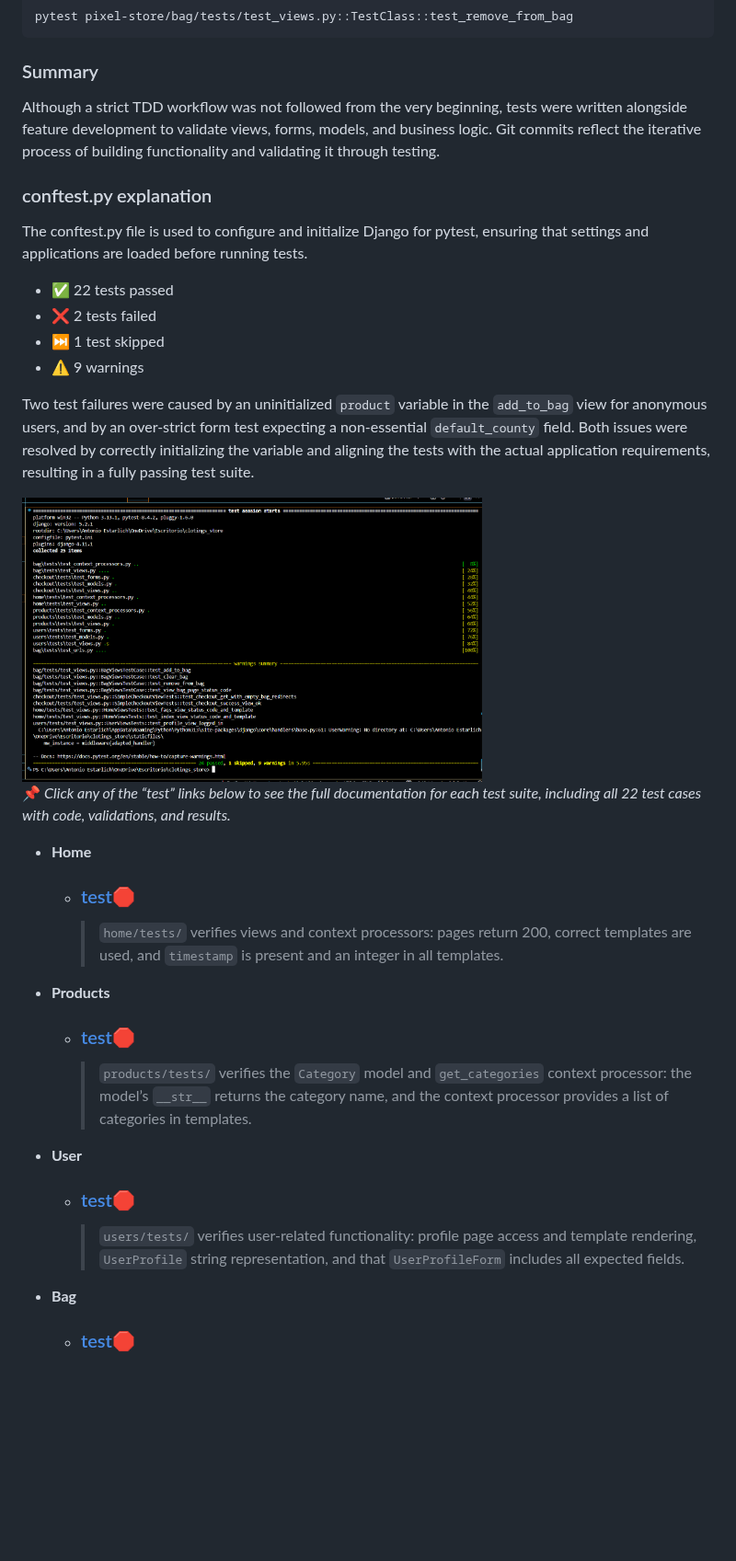
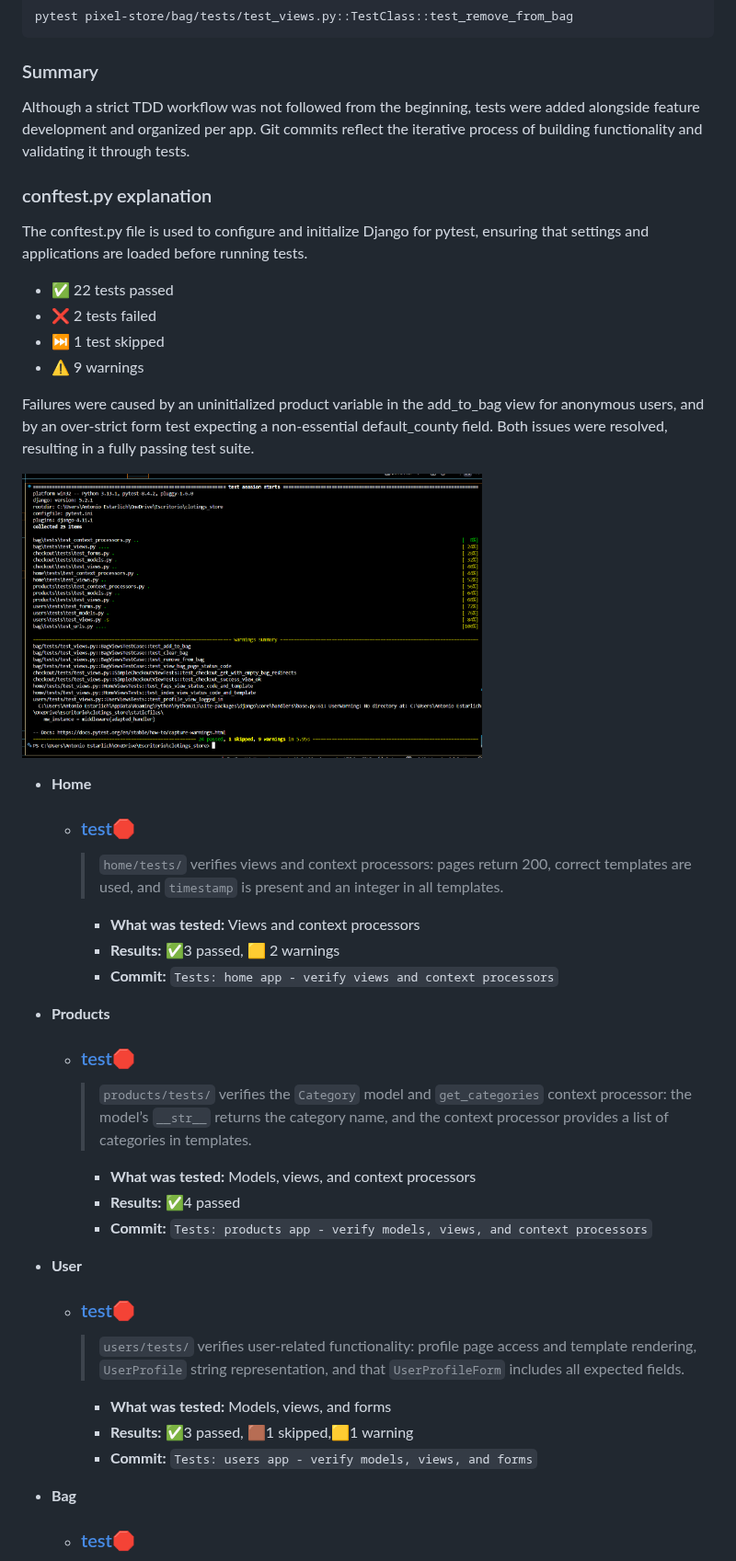
Before and after one commit to ToniEstarlich/pixel-store, a Markdown page: README.md, the part around one of its changes. Shown at 92% size. Rendered like a GitHub page; blank space fills up the shorter version.

Commit message:
add new information to Testing in README

````diff
--- a/README.md
+++ b/README.md
@@ -1233,10 +1235,7 @@ pytest pixel-store/bag/tests/test_views.py
 pytest pixel-store/bag/tests/test_views.py::TestClass::test_remove_from_bag
 ```
 ### Summary
-
-Although a strict TDD workflow was not followed from the very beginning, tests were written
-alongside feature development to validate views, forms, models, and business logic.
-Git commits reflect the iterative process of building functionality and validating it through testing.
+Although a strict TDD workflow was not followed from the beginning, tests were added alongside feature development and organized per app. Git commits reflect the iterative process of building functionality and validating it through tests.
 
 ### conftest.py explanation
 The conftest.py file is used to configure and initialize Django for pytest, ensuring that settings and applications are loaded before running tests.
@@ -1246,24 +1245,32 @@ The conftest.py file is used to configure and initialize Django for pytest, ensu
 - ⏭ 1 test skipped
 - ⚠️ 9 warnings
 
-Two test failures were caused by an uninitialized ``product`` variable in the ``add_to_bag`` view for anonymous users, and by an over-strict form test expecting a non-essential ``default_county`` field.
-Both issues were resolved by correctly initializing the variable and aligning the tests with the actual application requirements, resulting in a fully passing test suite.
+Failures were caused by an uninitialized product variable in the add_to_bag view for anonymous users, and by an over-strict form test expecting a non-essential default_county field. Both issues were resolved, resulting in a fully passing test suite.
 
 <img src="./screenshots/CRUDs/testing-ok.png" alt="Website Preview" width="500">
 
-📌 *Click any of the “test” links below to see the full documentation for each test suite, including all 22 test cases with code, validations, and results.*
 
 - **Home**
   - ### [test](/docs/test%20README/home_README.md)🛑
     >``home/tests/`` verifies views and context processors: pages return 200, correct templates are used, and ``timestamp`` is present and an integer in all templates.
 
+    - **What was tested:** Views and context processors
+    - **Results:** ✅3 passed, 🟨 2 warnings
+    - **Commit:** `Tests: home app - verify views and context processors`
+
 - **Products**
   - ### [test](/docs/test%20README/products_README.md)🛑
     >``products/tests/`` verifies the ``Category`` model and ``get_categories`` context processor: the model’s ``__str__`` returns the category name, and the context processor provides a list of categories in templates.
+    -  **What was tested:** Models, views, and context processors
+    -  **Results:** ✅4 passed
+    -  **Commit:** `Tests: products app - verify models, views, and context processors`
 
 - **User**
   - ### [test](/docs/test%20README/users_README.md)🛑
     >``users/tests/`` verifies user-related functionality: profile page access and template rendering, ``UserProfile`` string representation, and that ``UserProfileForm`` includes all expected fields.
+    -  **What was tested:** Models, views, and forms
+    -  **Results:** ✅3 passed, 🟫1 skipped,🟨1 warning
+    -  **Commit:** `Tests: users app - verify models, views, and forms`
 
 - **Bag**
   - ### [test](/docs/test%20README/bag_README.md)🛑
````
Also changed, not shown: other parts of README.md (+13 -1 lines).
